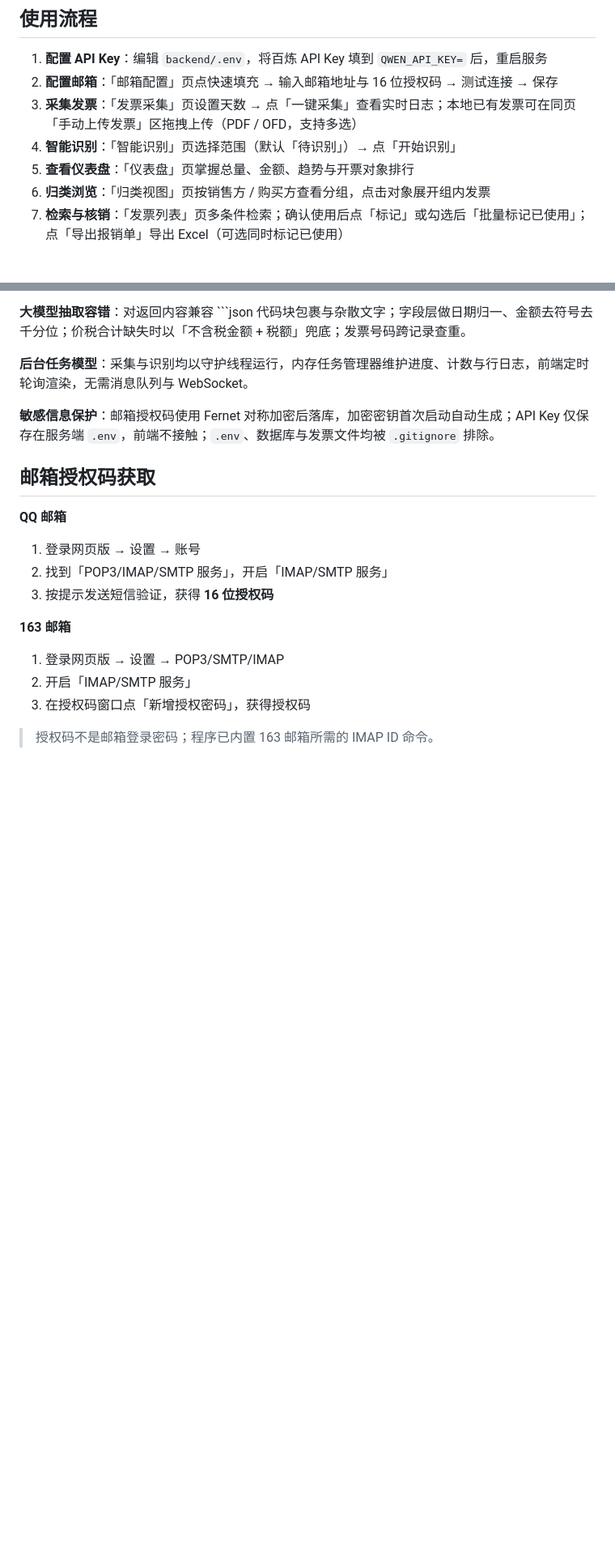
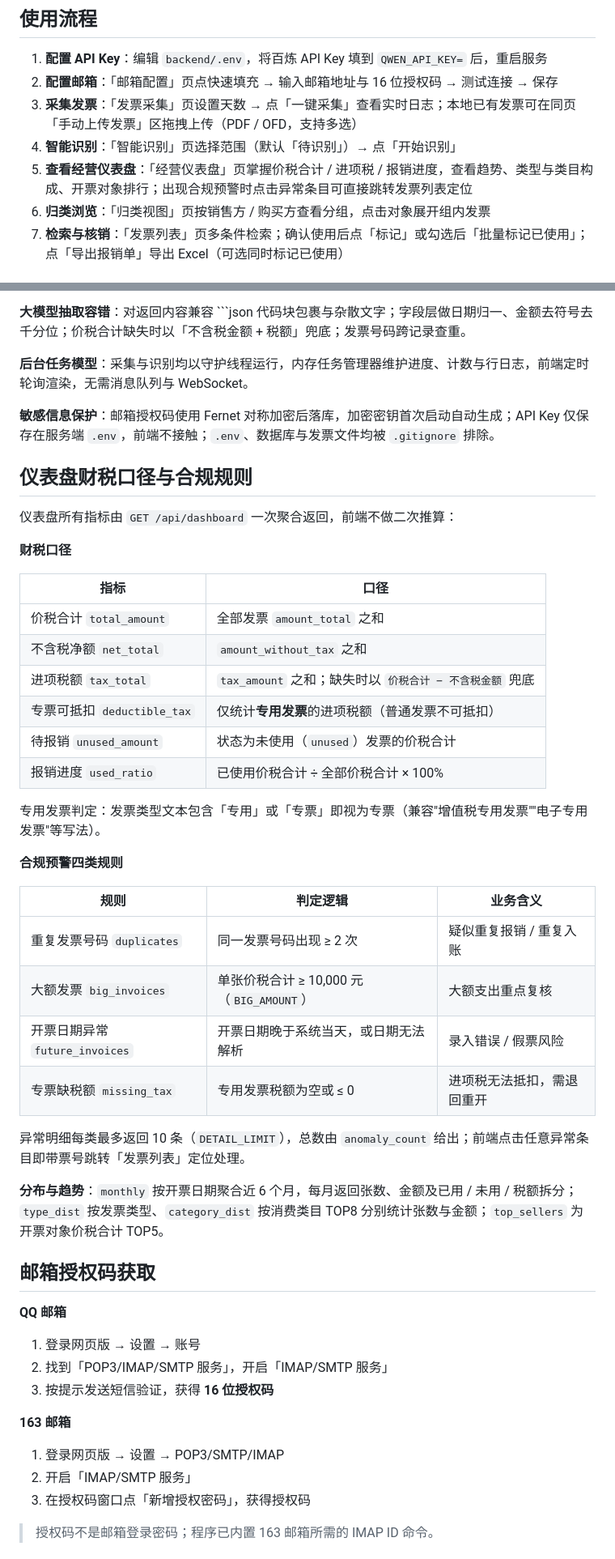
Before and after one commit to 46bzvs7m64-gif/invoice-manager, a Markdown page: README.md, 2 parts joined by grey strips. Shown at 81% size. GitHub-like rendering; blank space fills up the shorter version.

Commit message:
feat: 经营仪表盘升级——财税口径指标/四类合规预警/深色侧栏响应式布局

```diff
--- a/README.md
+++ b/README.md
@@ -140,7 +142,7 @@ Copy-Item .env.example .env
 2. **配置邮箱**：「邮箱配置」页点快速填充 → 输入邮箱地址与 16 位授权码 → 测试连接 → 保存
 3. **采集发票**：「发票采集」页设置天数 → 点「一键采集」查看实时日志；本地已有发票可在同页「手动上传发票」区拖拽上传（PDF / OFD，支持多选）
 4. **智能识别**：「智能识别」页选择范围（默认「待识别」）→ 点「开始识别」
-5. **查看仪表盘**：「仪表盘」页掌握总量、金额、趋势与开票对象排行
+5. **查看经营仪表盘**：「经营仪表盘」页掌握价税合计 / 进项税 / 报销进度，查看趋势、类型与类目构成、开票对象排行；出现合规预警时点击异常条目可直接跳转发票列表定位
 6. **归类浏览**：「归类视图」页按销售方 / 购买方查看分组，点击对象展开组内发票
 7. **检索与核销**：「发票列表」页多条件检索；确认使用后点「标记」或勾选后「批量标记已使用」；点「导出报销单」导出 Excel（可选同时标记已使用）
 
@@ -213,6 +215,36 @@ invoice-manager/
 **后台任务模型**：采集与识别均以守护线程运行，内存任务管理器维护进度、计数与行日志，前端定时轮询渲染，无需消息队列与 WebSocket。
 
 **敏感信息保护**：邮箱授权码使用 Fernet 对称加密后落库，加密密钥首次启动自动生成；API Key 仅保存在服务端 `.env`，前端不接触；`.env`、数据库与发票文件均被 `.gitignore` 排除。
+
+## 仪表盘财税口径与合规规则
+
+仪表盘所有指标由 `GET /api/dashboard` 一次聚合返回，前端不做二次推算：
+
+**财税口径**
+
+| 指标 | 口径 |
+|---|---|
+| 价税合计 `total_amount` | 全部发票 `amount_total` 之和 |
+| 不含税净额 `net_total` | `amount_without_tax` 之和 |
+| 进项税额 `tax_total` | `tax_amount` 之和；缺失时以 `价税合计 − 不含税金额` 兜底 |
+| 专票可抵扣 `deductible_tax` | 仅统计**专用发票**的进项税额（普通发票不可抵扣） |
+| 待报销 `unused_amount` | 状态为未使用（`unused`）发票的价税合计 |
+| 报销进度 `used_ratio` | 已使用价税合计 ÷ 全部价税合计 × 100% |
+
+专用发票判定：发票类型文本包含「专用」或「专票」即视为专票（兼容"增值税专用发票""电子专用发票"等写法）。
+
+**合规预警四类规则**
+
+| 规则 | 判定逻辑 | 业务含义 |
+|---|---|---|
+| 重复发票号码 `duplicates` | 同一发票号码出现 ≥ 2 次 | 疑似重复报销 / 重复入账 |
+| 大额发票 `big_invoices` | 单张价税合计 ≥ 10,000 元（`BIG_AMOUNT`） | 大额支出重点复核 |
+| 开票日期异常 `future_invoices` | 开票日期晚于系统当天，或日期无法解析 | 录入错误 / 假票风险 |
+| 专票缺税额 `missing_tax` | 专用发票税额为空或 ≤ 0 | 进项税无法抵扣，需退回重开 |
+
+异常明细每类最多返回 10 条（`DETAIL_LIMIT`），总数由 `anomaly_count` 给出；前端点击任意异常条目即带票号跳转「发票列表」定位处理。
+
+**分布与趋势**：`monthly` 按开票日期聚合近 6 个月，每月返回张数、金额及已用 / 未用 / 税额拆分；`type_dist` 按发票类型、`category_dist` 按消费类目 TOP8 分别统计张数与金额；`top_sellers` 为开票对象价税合计 TOP5。
 
 ## 邮箱授权码获取
 
```
Also changed, not shown: other parts of README.md (+4 -2 lines).
